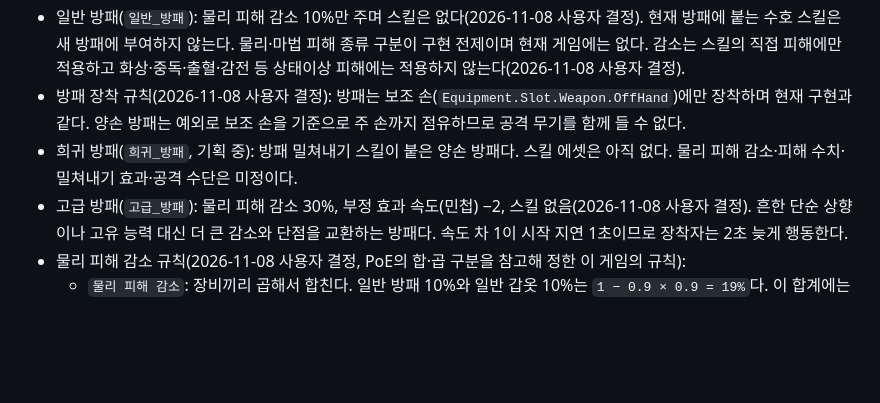
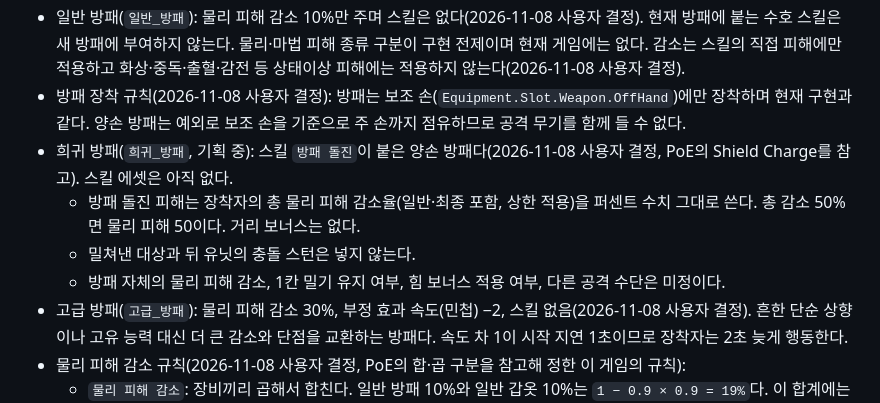
Before and after one commit to jaba001/ProjectA, a Markdown page: Docs/ITEM_DESIGN.md, the part around the change. Drawn GitHub-style; blank space fills up the shorter version.

Commit message:
[claude] 희귀 방패 스킬 방패 돌진의 피해 공식 기록
사용자 결정(2026-11-08): 희귀 양손 방패의 스킬은 방패 돌진이다. 피해는 장착자의 총 물리 피해 감소율 수치를 그대로 쓰며(50% → 50), 거리 보너스와 충돌 스턴은 넣지 않는다.
- 사용자 표기 10 × 총 물리 피해 감소는 비율(0.5)로 계산하면 5가 되므로, 예시(50% → 50)에 맞춰 퍼센트 수치 그대로로 기록했다.
- 방패 자체의 감소율, 1칸 밀기 유지, 힘 보너스 적용, 다른 공격 수단은 미정으로 남겼다.
검증: git diff --check 통과. 문서만 변경했다.

Co-Authored-By: Claude Opus 5.5 <noreply@anthropic.com>

```diff
--- a/Docs/ITEM_DESIGN.md
+++ b/Docs/ITEM_DESIGN.md
@@ -131,7 +131,10 @@ ROG Modular Medieval Accessories and Robes(`Content/ROG_Modular_Armor/Accessorie
 - 방어력 능력치는 두지 않는다. 방패는 장착 효과로 물리 피해 감소(%)를 직접 표기해 준다(2026-11-08 사용자 결정).
 - 일반 방패(`일반_방패`): 물리 피해 감소 10%만 주며 스킬은 없다(2026-11-08 사용자 결정). 현재 방패에 붙는 수호 스킬은 새 방패에 부여하지 않는다. 물리·마법 피해 종류 구분이 구현 전제이며 현재 게임에는 없다. 감소는 스킬의 직접 피해에만 적용하고 화상·중독·출혈·감전 등 상태이상 피해에는 적용하지 않는다(2026-11-08 사용자 결정).
 - 방패 장착 규칙(2026-11-08 사용자 결정): 방패는 보조 손(`Equipment.Slot.Weapon.OffHand`)에만 장착하며 현재 구현과 같다. 양손 방패는 예외로 보조 손을 기준으로 주 손까지 점유하므로 공격 무기를 함께 들 수 없다.
-- 희귀 방패(`희귀_방패`, 기획 중): 방패 밀쳐내기 스킬이 붙은 양손 방패다. 스킬 에셋은 아직 없다. 물리 피해 감소·피해 수치·밀쳐내기 효과·공격 수단은 미정이다.
+- 희귀 방패(`희귀_방패`, 기획 중): 스킬 `방패 돌진`이 붙은 양손 방패다(2026-11-08 사용자 결정, PoE의 Shield Charge를 참고). 스킬 에셋은 아직 없다.
+  - 방패 돌진 피해는 장착자의 총 물리 피해 감소율(일반·최종 포함, 상한 적용)을 퍼센트 수치 그대로 쓴다. 총 감소 50%면 물리 피해 50이다. 거리 보너스는 없다.
+  - 밀쳐낸 대상과 뒤 유닛의 충돌 스턴은 넣지 않는다.
+  - 방패 자체의 물리 피해 감소, 1칸 밀기 유지 여부, 힘 보너스 적용 여부, 다른 공격 수단은 미정이다.
 - 고급 방패(`고급_방패`): 물리 피해 감소 30%, 부정 효과 속도(민첩) −2, 스킬 없음(2026-11-08 사용자 결정). 흔한 단순 상향이나 고유 능력 대신 더 큰 감소와 단점을 교환하는 방패다. 속도 차 1이 시작 지연 1초이므로 장착자는 2초 늦게 행동한다.
 - 물리 피해 감소 규칙(2026-11-08 사용자 결정, PoE의 합·곱 구분을 참고해 정한 이 게임의 규칙):
   - `물리 피해 감소`: 장비끼리 곱해서 합친다. 일반 방패 10%와 일반 갑옷 10%는 `1 − 0.9 × 0.9 = 19%`다. 이 합계에는 기본 상한 75%를 적용하며 상한을 올리는 아이템·능력으로 최대 95%까지 늘릴 수 있다.
```
